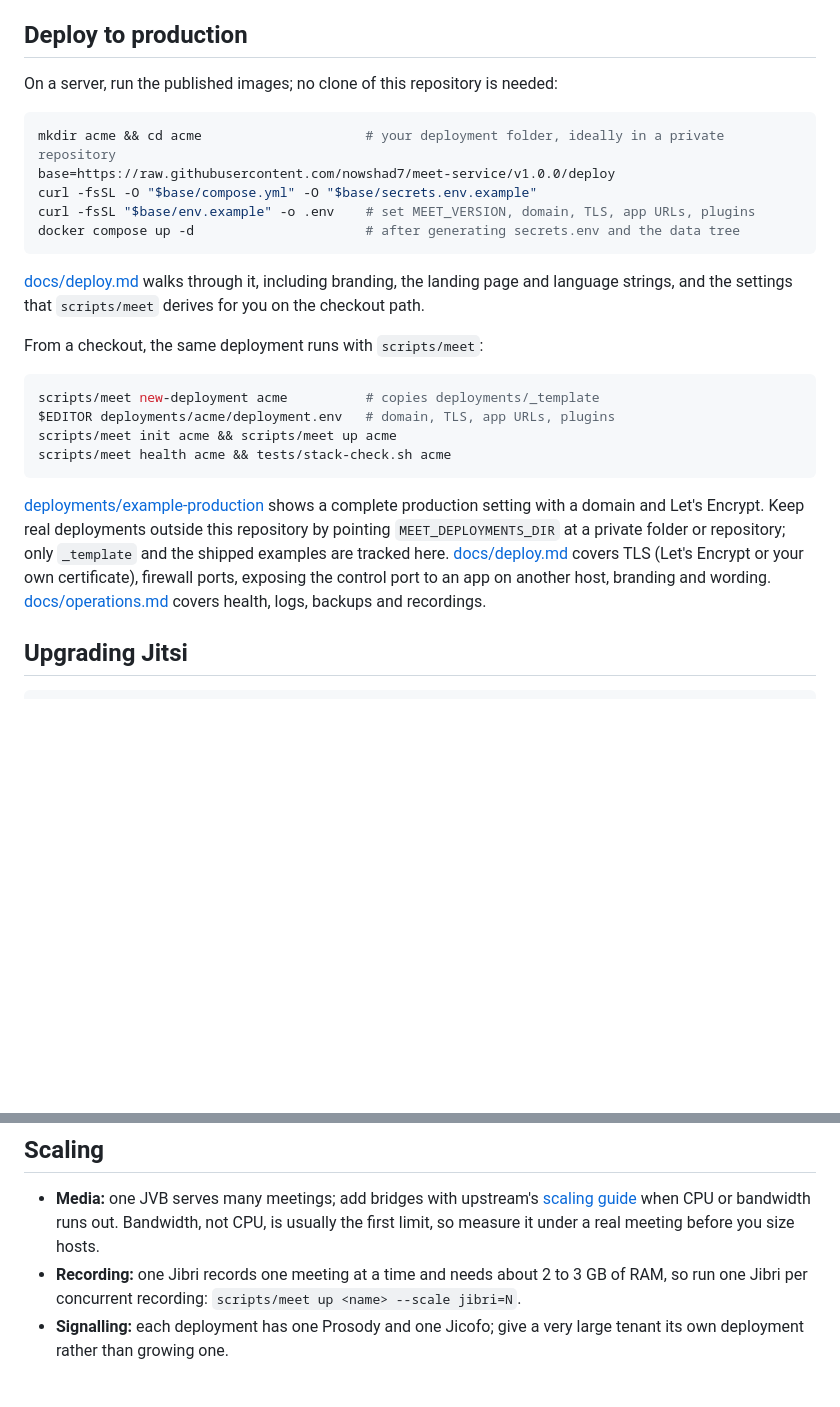
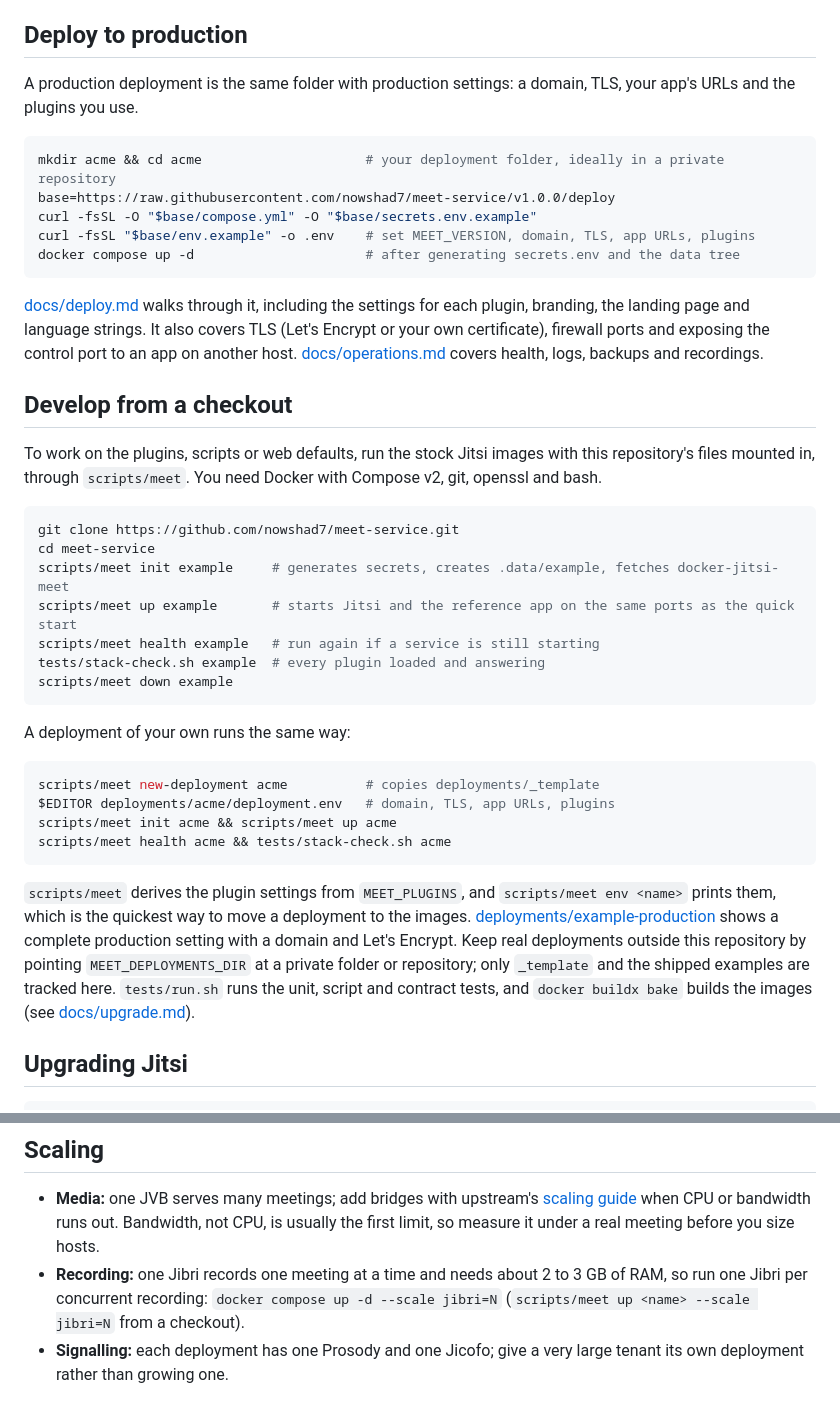
Before and after one commit to nowshad7/meet-service, a Markdown page: README.md, 2 parts joined by grey strips. Drawn GitHub-style; blank space fills up the shorter version.

````diff
--- a/README.md
+++ b/README.md
@@ -111,7 +200,7 @@ Your app implements up to four things, all described in [contract/README.md](con
 
 ## Deploy to production
 
-On a server, run the published images; no clone of this repository is needed:
+A production deployment is the same folder with production settings: a domain, TLS, your app's URLs and the plugins you use.
 
 ```bash
 mkdir acme && cd acme                     # your deployment folder, ideally in a private repository
@@ -121,9 +210,26 @@ curl -fsSL "$base/env.example" -o .env    # set MEET_VERSION, domain, TLS, app U
 docker compose up -d                      # after generating secrets.env and the data tree
 ```
 
-[docs/deploy.md](docs/deploy.md#deploy-from-published-images) walks through it, including branding, the landing page and language strings, and the settings that `scripts/meet` derives for you on the checkout path.
+[docs/deploy.md](docs/deploy.md#deploy-from-published-images) walks through it, including the settings for each plugin, branding, the landing page and language strings.
+It also covers TLS (Let's Encrypt or your own certificate), firewall ports and exposing the control port to an app on another host.
+[docs/operations.md](docs/operations.md) covers health, logs, backups and recordings.
 
-From a checkout, the same deployment runs with `scripts/meet`:
+## Develop from a checkout
+
+To work on the plugins, scripts or web defaults, run the stock Jitsi images with this repository's files mounted in, through `scripts/meet`.
+You need Docker with Compose v2, git, openssl and bash.
+
+```bash
+git clone https://github.com/nowshad7/meet-service.git
+cd meet-service
+scripts/meet init example     # generates secrets, creates .data/example, fetches docker-jitsi-meet
+scripts/meet up example       # starts Jitsi and the reference app on the same ports as the quick start
+scripts/meet health example   # run again if a service is still starting
+tests/stack-check.sh example  # every plugin loaded and answering
+scripts/meet down example
+```
+
+A deployment of your own runs the same way:
 
 ```bash
 scripts/meet new-deployment acme          # copies deployments/_template
@@ -132,10 +238,10 @@ scripts/meet init acme && scripts/meet up acme
 scripts/meet health acme && tests/stack-check.sh acme
 ```
 
+`scripts/meet` derives the plugin settings from `MEET_PLUGINS`, and `scripts/meet env <name>` prints them, which is the quickest way to move a deployment to the images.
 [deployments/example-production](deployments/example-production/deployment.env) shows a complete production setting with a domain and Let's Encrypt.
 Keep real deployments outside this repository by pointing `MEET_DEPLOYMENTS_DIR` at a private folder or repository; only `_template` and the shipped examples are tracked here.
-[docs/deploy.md](docs/deploy.md) covers TLS (Let's Encrypt or your own certificate), firewall ports, exposing the control port to an app on another host, branding and wording.
-[docs/operations.md](docs/operations.md) covers health, logs, backups and recordings.
+`tests/run.sh` runs the unit, script and contract tests, and `docker buildx bake` builds the images (see [docs/upgrade.md](docs/upgrade.md#cutting-a-release)).
 
 ## Upgrading Jitsi
 
@@ -153,7 +259,7 @@ See [docs/upgrade.md](docs/upgrade.md), including [how to cut a release](docs/up
 
 - **Media:** one JVB serves many meetings; add bridges with upstream's [scaling guide](https://jitsi.github.io/handbook/docs/devops-guide/devops-guide-scalable) when CPU or bandwidth runs out.
   Bandwidth, not CPU, is usually the first limit, so measure it under a real meeting before you size hosts.
-- **Recording:** one Jibri records one meeting at a time and needs about 2 to 3 GB of RAM, so run one Jibri per concurrent recording: `scripts/meet up <name> --scale jibri=N`.
+- **Recording:** one Jibri records one meeting at a time and needs about 2 to 3 GB of RAM, so run one Jibri per concurrent recording: `docker compose up -d --scale jibri=N` (`scripts/meet up <name> --scale jibri=N` from a checkout).
 - **Signalling:** each deployment has one Prosody and one Jicofo; give a very large tenant its own deployment rather than growing one.
 
 ## Project layout
````
Also changed, not shown: other parts of README.md (+127 -38 lines), docs/deploy.md (+3 -1 lines).
